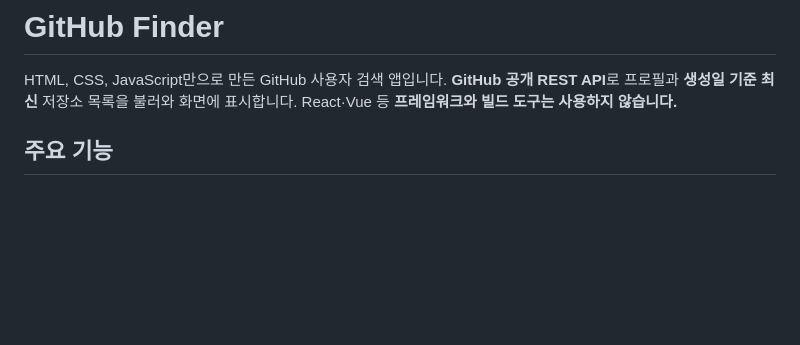
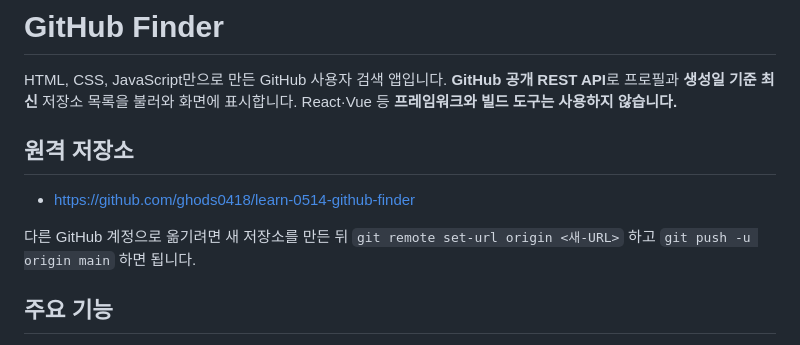
Before and after one commit to ghods0418/learn-0514-github-finder, a Markdown page: README.md, the part around the change. GitHub-like rendering; blank space fills up the shorter version.

Commit message:
docs: add remote repository URL to README
Co-authored-by: Cursor <cursoragent@cursor.com>

```diff
--- a/README.md
+++ b/README.md
@@ -1,6 +1,12 @@
 # GitHub Finder
 
 HTML, CSS, JavaScript만으로 만든 GitHub 사용자 검색 앱입니다. **GitHub 공개 REST API**로 프로필과 **생성일 기준 최신** 저장소 목록을 불러와 화면에 표시합니다. React·Vue 등 **프레임워크와 빌드 도구는 사용하지 않습니다.**
+
+## 원격 저장소
+
+- <https://github.com/ghods0418/learn-0514-github-finder>
+
+다른 GitHub 계정으로 옮기려면 새 저장소를 만든 뒤 `git remote set-url origin <새-URL>` 하고 `git push -u origin main` 하면 됩니다.
 
 ## 주요 기능
 
```
